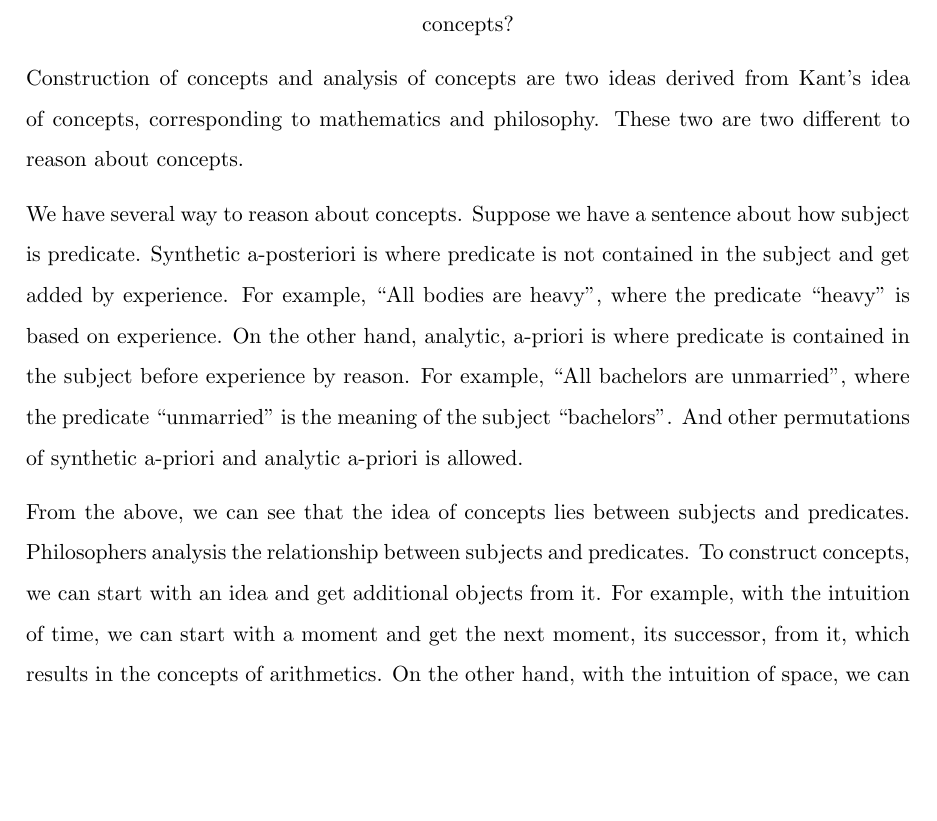
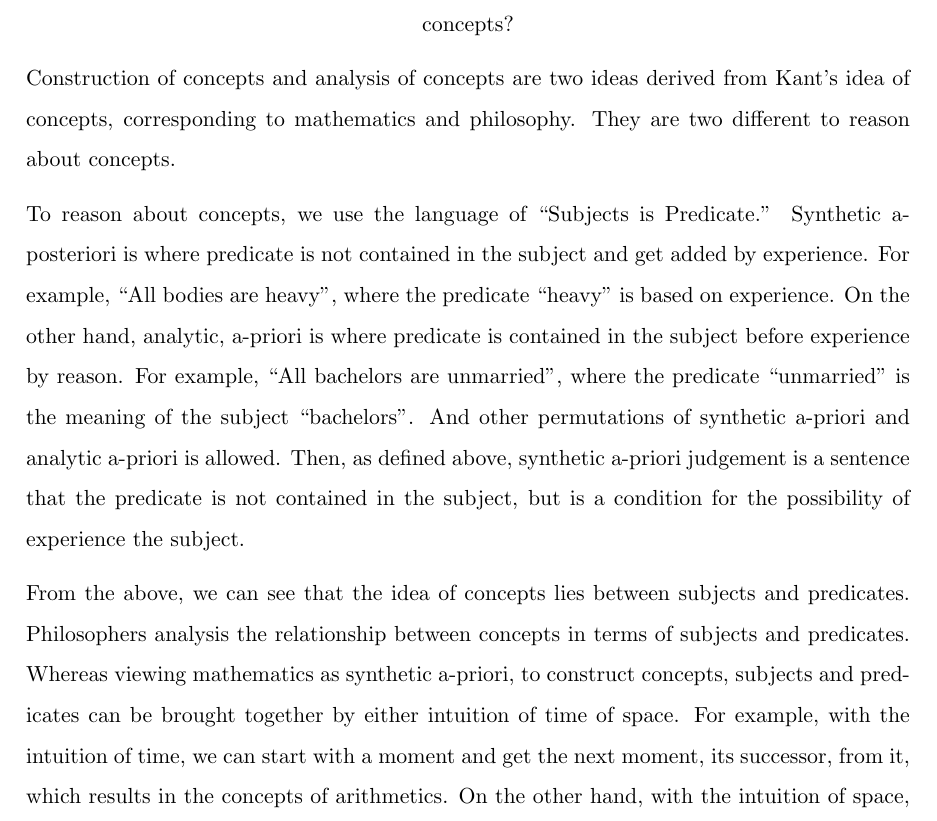
Before and after one commit to EYH0602/PhilosophyOfMath, a LaTeX document (questions/concepts.tex): part of the page, cut so that both start at the same text, the shorter picture padded with empty space. Compiled offline with pdfLaTeX.

Commit message:
revise question 7

```diff
--- a/questions/concepts.tex
+++ b/questions/concepts.tex
@@ -13,10 +13,9 @@
 
 Construction of concepts and analysis of concepts are two ideas derived from Kant's idea of concepts,
 corresponding to mathematics and philosophy.
-These two are two different to reason about concepts.
+They are two different to reason about concepts.
 
-We have several way to reason about concepts.
-Suppose we have a sentence about how subject is predicate.
+To reason about concepts, we use the language of ``Subjects is Predicate.''
 Synthetic a-posteriori is where predicate is not contained in the subject and get added by experience.
 For example, ``All bodies are heavy'',
 where the predicate ``heavy'' is based on experience.
@@ -25,10 +24,15 @@ analytic, a-priori is where predicate is contained in the subject before experie
 For example, ``All bachelors are unmarried'',
 where the predicate ``unmarried'' is the meaning of the subject ``bachelors''.
 And other permutations of synthetic a-priori and analytic a-priori is allowed.
+Then, as defined above,
+synthetic a-priori judgement is a sentence that
+the predicate is not contained in the subject,
+but is a condition for the possibility of experience the subject.
 
 From the above, we can see that the idea of concepts lies between subjects and predicates.
-Philosophers analysis the relationship between subjects and predicates.
-To construct concepts, we can start with an idea and get additional objects from it.
+Philosophers analysis the relationship between concepts in terms of subjects and predicates.
+Whereas viewing mathematics as synthetic a-priori,
+to construct concepts, subjects and predicates can be brought together by either intuition of time of space.
 For example, with the intuition of time,
 we can start with a moment and get the next moment, its successor, from it,
 which results in the concepts of arithmetics.
```
